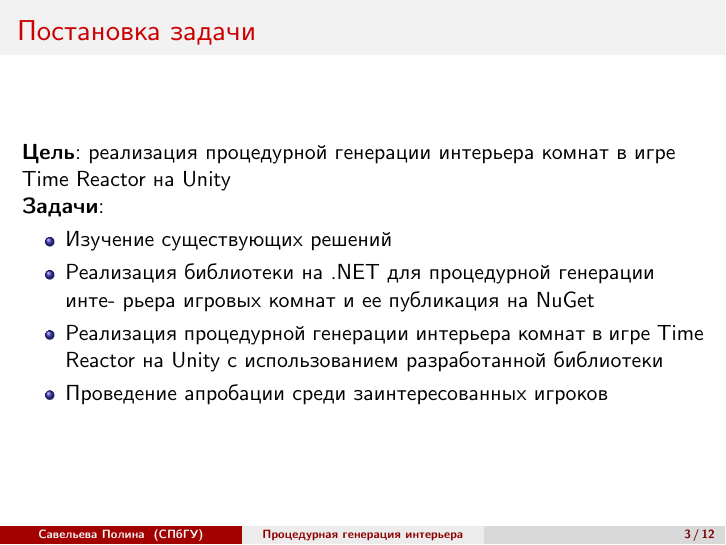
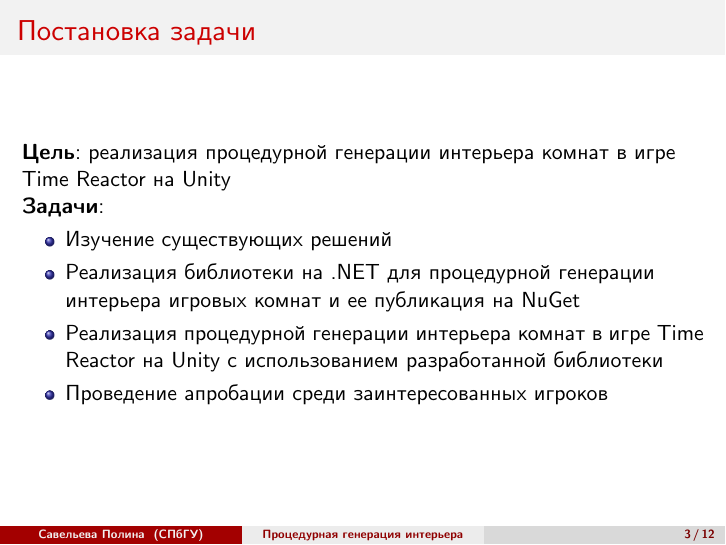
Before and after one commit to PolinaSavelyeva/Articles, LaTeX slides (2023/interiors_PCG_presentation/presentation.tex): page 3 of 12. Compiled offline with XeLaTeX.

Commit message:
Fix typo

```diff
--- a/2023/interiors_PCG_presentation/presentation.tex
+++ b/2023/interiors_PCG_presentation/presentation.tex
@@ -75,8 +75,7 @@
   \textbf{Задачи}:
   \begin{itemize}
     \item Изучение существующих решений
-    \item Реализация библиотеки на .NET для процедурной генерации инте-
-рьера игровых комнат и ее публикация на NuGet
+    \item Реализация библиотеки на .NET для процедурной генерации интерьера игровых комнат и ее публикация на NuGet
     \item Реализация процедурной генерации интерьера комнат в игре Time
 Reactor на Unity с использованием разработанной библиотеки
     \item Проведение апробации среди заинтересованных игроков
```
Also changed, not shown: 2023/interiors_PCG_presentation/interiors_PCG_presentation_Savelyeva_Polina.pdf, 2023/interiors_PCG_presentation/presentation.pdf (deleted).
